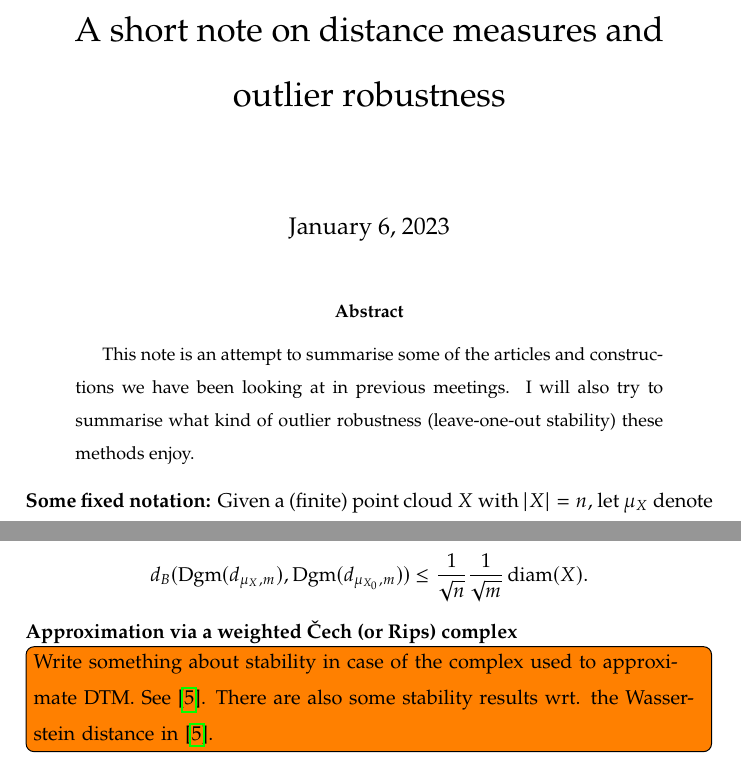
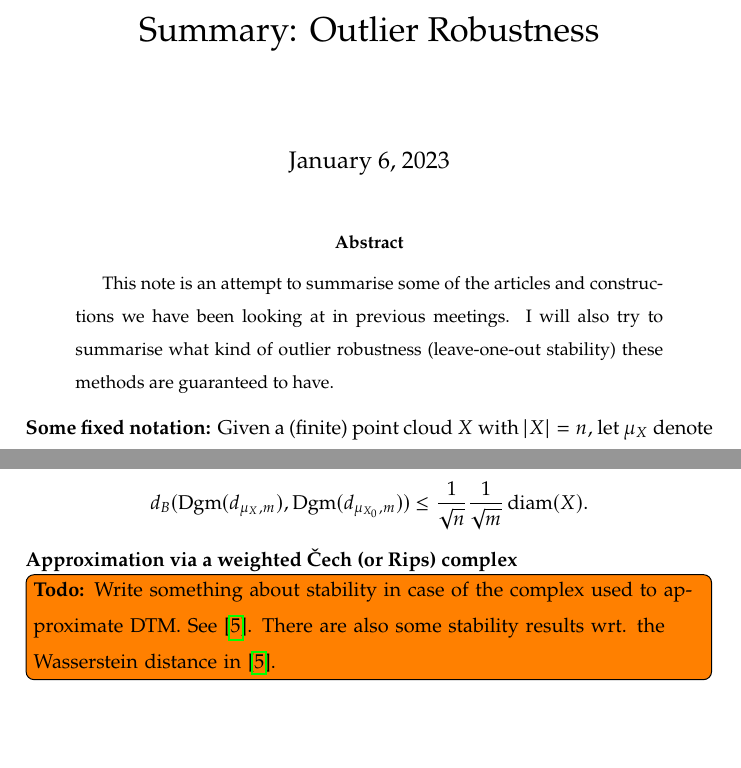
Before and after one commit to odinhg/Notes-on-Outlier-Robustness-in-TDA, a LaTeX paper (main.tex): two parts of pages 1 and 5 of 8, joined at a grey line, cut at the place of the change, the shorter picture padded with empty space. Compiled offline with pdfLaTeX.

Commit message:
updated tex

```diff
--- a/main.tex
+++ b/main.tex
@@ -60,14 +60,14 @@ sorting=ynt
 
 \linespread{1.5}
 
-\title{A short note on distance measures and outlier robustness}
+\title{Summary: Outlier Robustness}
 \begin{document}
 \maketitle
 
 %Given a finite point cloud $X\subset\R^d$, we are interested in capturing how the removal (or addition) of an outlier point affects the persistent homology module. Suppose $x_0\in X$ and write $X_0 = X\setminus\{x_0\}$. The classical stability results in Topological Data Analysis (TDA) provide stability with respect to the Hausdorff distance. That is, the interleaving distance between the Čech homology groups of $X$ and $Y$ are bounded by the distance $d_H(X,Y)$. This guarantees stability with respect to small permutation of the point cloud. But adding a single point can move us far away from the initial point cloud, and consequently, classical stability does not help much with outlier robustness. Several alternative constructions have been proposed to deal with this problem. These includes \todo{add references} ...
 
 \begin{abstract}
-	This note is an attempt to summarise some of the articles and constructions we have been looking at in previous meetings. I will also try to summarise what kind of outlier robustness (leave-one-out stability) these methods enjoy.
+	This note is an attempt to summarise some of the articles and constructions we have been looking at in previous meetings. I will also try to summarise what kind of outlier robustness (leave-one-out stability) these methods are guaranteed to have.
 \end{abstract}
 
 \textbf{Some fixed notation:} Given a (finite) point cloud $X$ with $|X|=n$, let $\mu_X$ denote the empirical probability measure with support on $X$. That is, $\mu_X = \frac{1}{n}\sum_{x\in X}\delta_x$ where $\delta_x$ denotes the Dirac measure centred at $x$. Similarly, let $\mu_{X_0}$ denote the empirical measure on $X_0 = X\setminus\{x_0\}$ for some arbitrary $x_0\in X$.
@@ -158,7 +158,7 @@ d_B(\operatorname{Dgm}(d_{\mu_X,m}), \operatorname{Dgm}(d_{\mu_{X_0},m})) \leq \
 $$
 
 \textbf{Approximation via a weighted Čech (or Rips) complex}
-\todo[inline]{Write something about stability in case of the complex used to approximate DTM. See \autocite{Anai2018}. There are also some stability results wrt. the Wasserstein distance in \autocite{Anai2018}.}
+\todo[inline]{\textbf{Todo:} Write something about stability in case of the complex used to approximate DTM. See \autocite{Anai2018}. There are also some stability results wrt. the Wasserstein distance in \autocite{Anai2018}.}
 Computing the sublevel set homology of $d_{\mu, m}$ in practice is difficult. In \autocite{Hoefgeest2022} the authors propose a way to approximate the sublevel set homology by using weighted complexes.
 
 \subsubsection{Christoffel polynomials \autocite{Hoefgeest2022}}
```
Also changed, not shown: main.pdf, main.tex (2 more changed lines).
